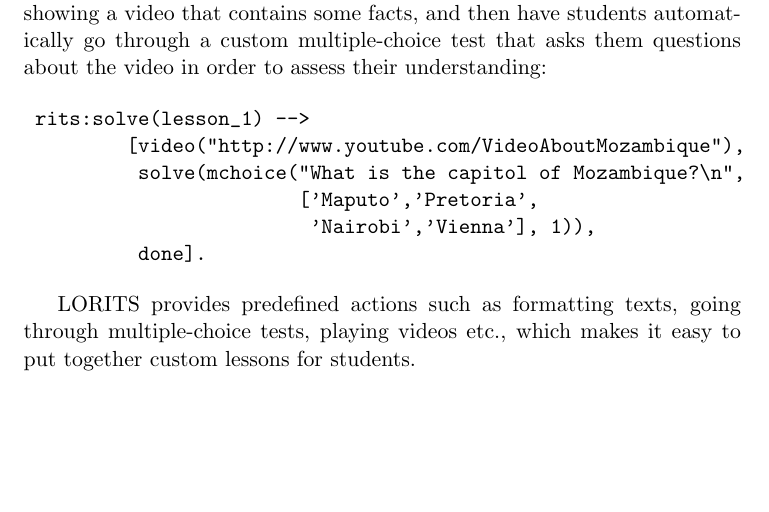
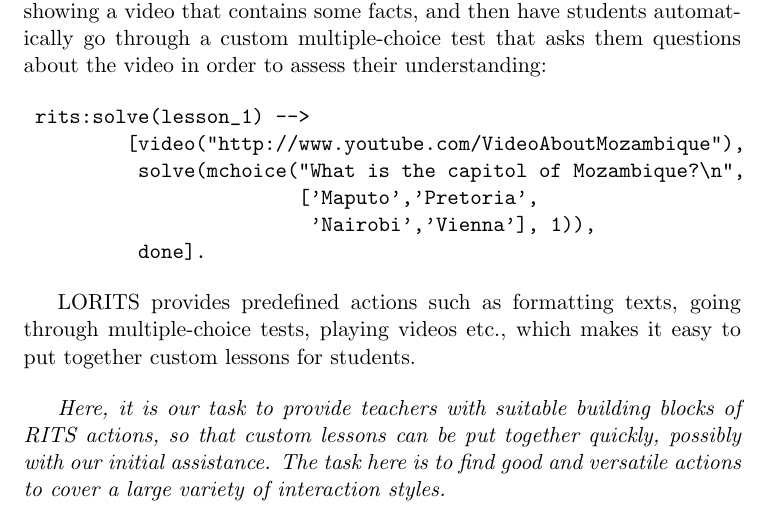
Before and after one commit to JanWielemaker/rits, a LaTeX document (rits_architecture.tex): part of page 3 of 3, cut so that both start at the same text, the shorter picture padded with empty space. Compiled offline with pdfLaTeX.

Commit message:
note to ourselves

```diff
--- a/rits_architecture.tex
+++ b/rits_architecture.tex
@@ -164,5 +164,11 @@ LORITS provides predefined actions such as formatting texts, going
 through multiple-choice tests, playing videos etc., which makes it
 easy to put together custom lessons for students.
 
+\bigskip \textit{Here, it is our task to provide teachers with
+  suitable building blocks of RITS actions, so that custom lessons can
+  be put together quickly, possibly with our initial assistance. The
+  task here is to find good and versatile actions to cover a large
+  variety of interaction styles.}
+
 \vfil
 \end{document}
```
